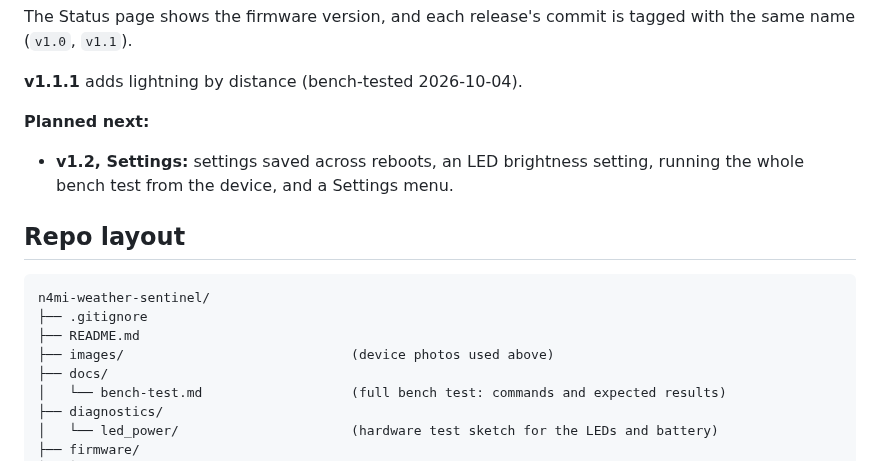
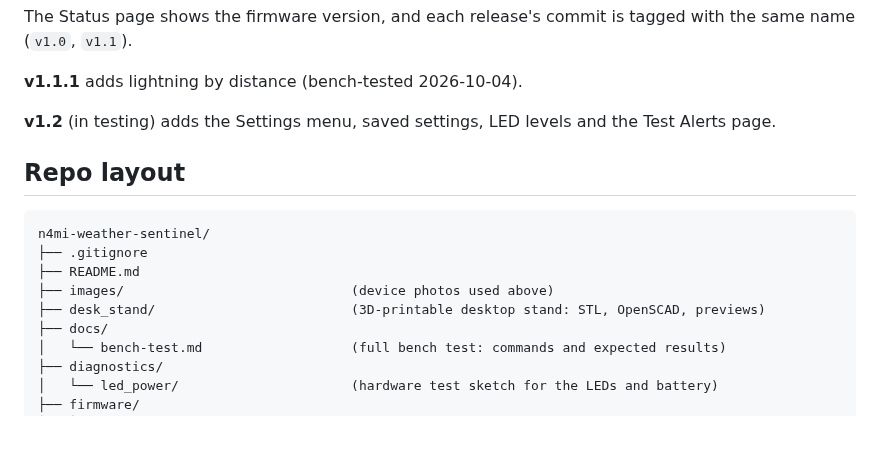
Before and after one commit to N4MI73/n4mi-weather-sentinel, a Markdown page: README.md, the part around one of its changes. Rendered like a GitHub page; blank space fills up the shorter version.

```diff
--- a/README.md
+++ b/README.md
@@ -122,9 +124,8 @@ same name (`v1.0`, `v1.1`).
 
 **v1.1.1** adds lightning by distance (bench-tested 2026-10-04).
 
-**Planned next:**
-- **v1.2, Settings:** settings saved across reboots, an LED brightness setting, running
-  the whole bench test from the device, and a Settings menu.
+**v1.2** (in testing) adds the Settings menu, saved settings, LED levels and the Test
+Alerts page.
 
 ## Repo layout
 
@@ -133,6 +134,7 @@ n4mi-weather-sentinel/
 ├── .gitignore
 ├── README.md
 ├── images/                             (device photos used above)
+├── desk_stand/                         (3D-printable desktop stand: STL, OpenSCAD, previews)
 ├── docs/
 │   └── bench-test.md                   (full bench test: commands and expected results)
 ├── diagnostics/
```
Also changed, not shown: other parts of README.md (+21 -3 lines), desk_stand/README.md (added, +89 -0 lines), docs/bench-test.md (+29 -9 lines), firmware/README.md (+5 -0 lines), desk_stand/CoreS3_Stand_V1_preview.png (added), desk_stand/CoreS3_Stand_V2_preview.png (added), 5 other files.
